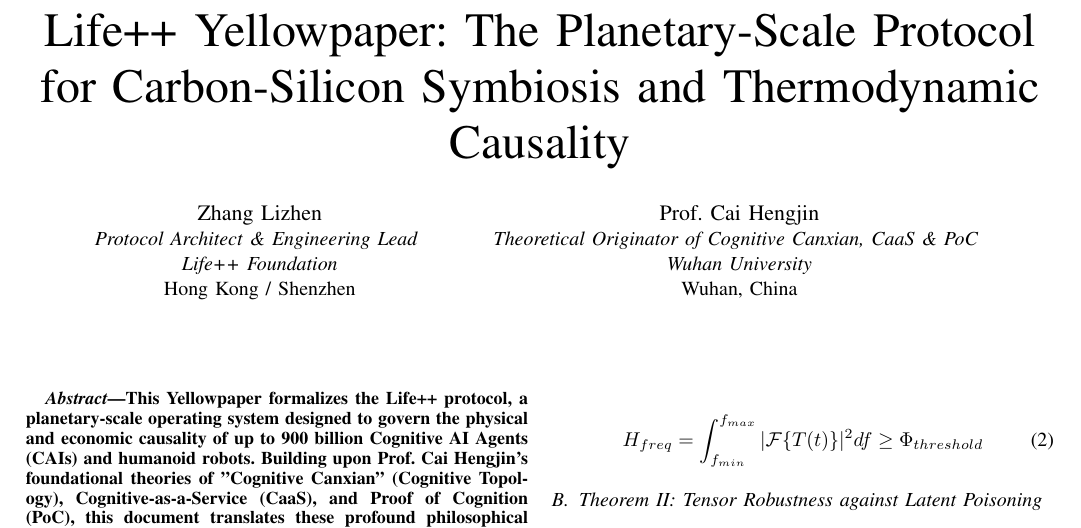
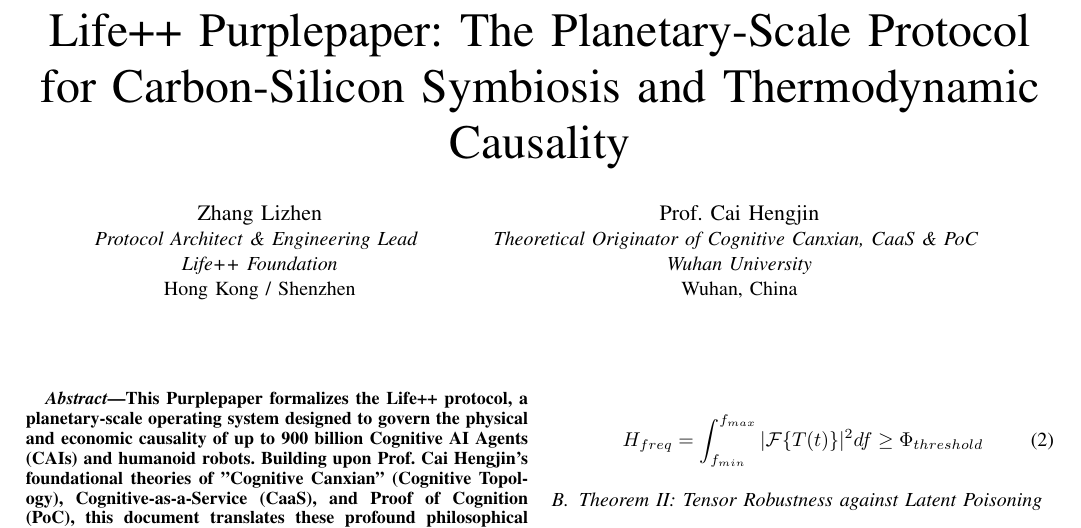
Before and after one commit to poccahin/pocc, a LaTeX paper (docs/main.tex): part of page 1 of 2, cut so that both start at the same text. Compiled offline with pdfLaTeX.

Commit message:
chore: rename yellowpaper references to purplepaper

```diff
--- a/docs/main.tex
+++ b/docs/main.tex
@@ -9,7 +9,7 @@
 
 \begin{document}
 
-\title{Life++ Yellowpaper: The Planetary-Scale Protocol for Carbon-Silicon Symbiosis and Thermodynamic Causality}
+\title{Life++ Purplepaper: The Planetary-Scale Protocol for Carbon-Silicon Symbiosis and Thermodynamic Causality}
 
 % 明确理论源头与工程实现的双轨制架构
 \author{\IEEEauthorblockN{Zhang Lizhen}
@@ -26,7 +26,7 @@
 \maketitle
 
 \begin{abstract}
-This Yellowpaper formalizes the Life++ protocol, a planetary-scale operating system designed to govern the physical and economic causality of up to 900 billion Cognitive AI Agents (CAIs) and humanoid robots. Building upon Prof. Cai Hengjin's foundational theories of "Cognitive Canxian" (Cognitive Topology), Cognitive-as-a-Service (CaaS), and Proof of Cognition (PoC), this document translates these profound philosophical frameworks into rigorous engineering and mathematical constraints. We introduce six core mathematical theorems that secure the network across the hardware (L0), routing (L1), cognitive (L2.5), and settlement (L3) layers, completely mitigating Byzantine failures, kinematic shear, and thermodynamic arbitrage in a decentralized robotic swarm.
+This Purplepaper formalizes the Life++ protocol, a planetary-scale operating system designed to govern the physical and economic causality of up to 900 billion Cognitive AI Agents (CAIs) and humanoid robots. Building upon Prof. Cai Hengjin's foundational theories of "Cognitive Canxian" (Cognitive Topology), Cognitive-as-a-Service (CaaS), and Proof of Cognition (PoC), this document translates these profound philosophical frameworks into rigorous engineering and mathematical constraints. We introduce six core mathematical theorems that secure the network across the hardware (L0), routing (L1), cognitive (L2.5), and settlement (L3) layers, completely mitigating Byzantine failures, kinematic shear, and thermodynamic arbitrage in a decentralized robotic swarm.
 \end{abstract}
 
 \begin{IEEEkeywords}
```
Also changed, not shown: docs/planetary_core_index.md (+2 -2 lines), README.md, docs/lifeplusplus_purple_paper.md (renamed from docs/lifeplusplus_yellow_paper.md), docs/purplepaper_v_final.pdf (renamed from docs/yellowpaper_v_final.pdf).
